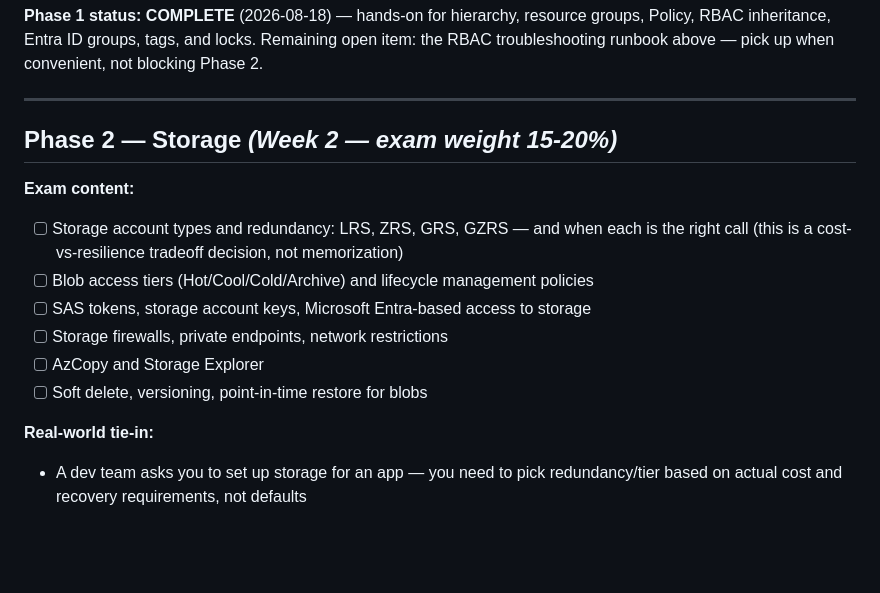
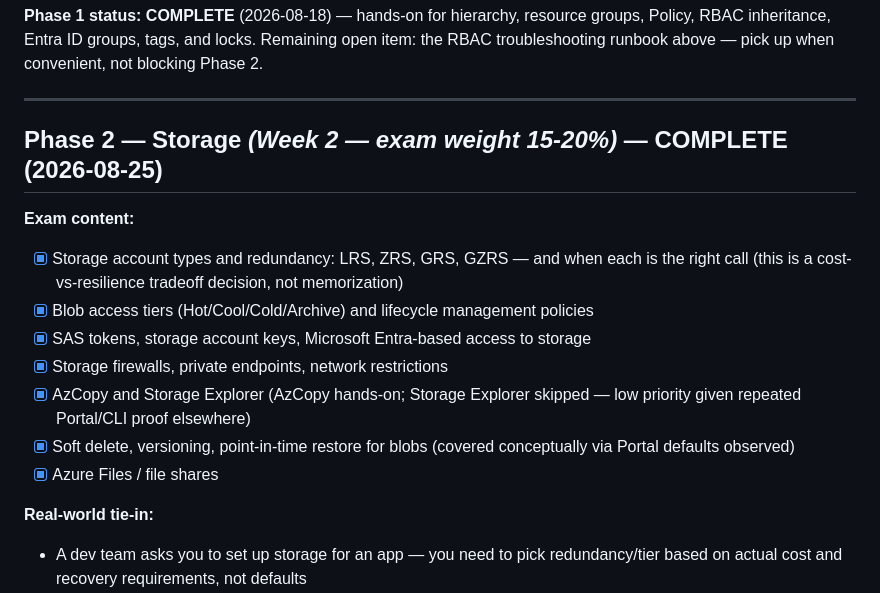
Before and after one commit to FunsoExpert/azure-learning-journey, a Markdown page: ROADMAP.md, the part around the change. Drawn GitHub-style; blank space fills up the shorter version.

Commit message:
Lab 18: Azure Files. Phase 2 (Storage) complete - roadmap updated

```diff
--- a/ROADMAP.md
+++ b/ROADMAP.md
@@ -53,15 +53,16 @@ Commit after every lab — small, frequent commits. This is a real hiring-manage
 
 ---
 
-## Phase 2 — Storage *(Week 2 — exam weight 15-20%)*
+## Phase 2 — Storage *(Week 2 — exam weight 15-20%)* — COMPLETE (2026-08-25)
 
 **Exam content:**
-- [ ] Storage account types and redundancy: LRS, ZRS, GRS, GZRS — and when each is the right call (this is a cost-vs-resilience tradeoff decision, not memorization)
-- [ ] Blob access tiers (Hot/Cool/Cold/Archive) and lifecycle management policies
-- [ ] SAS tokens, storage account keys, Microsoft Entra-based access to storage
-- [ ] Storage firewalls, private endpoints, network restrictions
-- [ ] AzCopy and Storage Explorer
-- [ ] Soft delete, versioning, point-in-time restore for blobs
+- [x] Storage account types and redundancy: LRS, ZRS, GRS, GZRS — and when each is the right call (this is a cost-vs-resilience tradeoff decision, not memorization)
+- [x] Blob access tiers (Hot/Cool/Cold/Archive) and lifecycle management policies
+- [x] SAS tokens, storage account keys, Microsoft Entra-based access to storage
+- [x] Storage firewalls, private endpoints, network restrictions
+- [x] AzCopy and Storage Explorer (AzCopy hands-on; Storage Explorer skipped — low priority given repeated Portal/CLI proof elsewhere)
+- [x] Soft delete, versioning, point-in-time restore for blobs (covered conceptually via Portal defaults observed)
+- [x] Azure Files / file shares
 
 **Real-world tie-in:**
 - A dev team asks you to set up storage for an app — you need to pick redundancy/tier based on actual cost and recovery requirements, not defaults
```
Also changed, not shown: labs/18-azure-files.md (added, +47 -0 lines).
